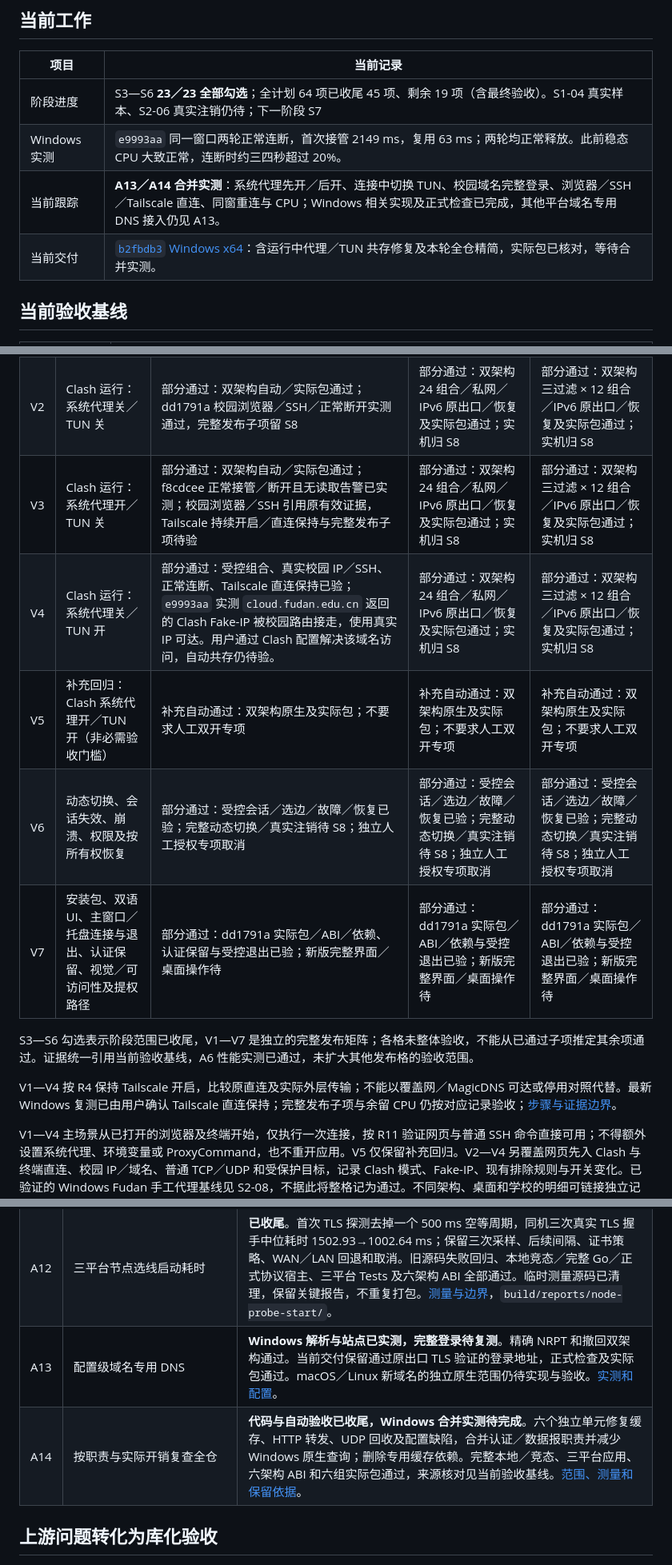
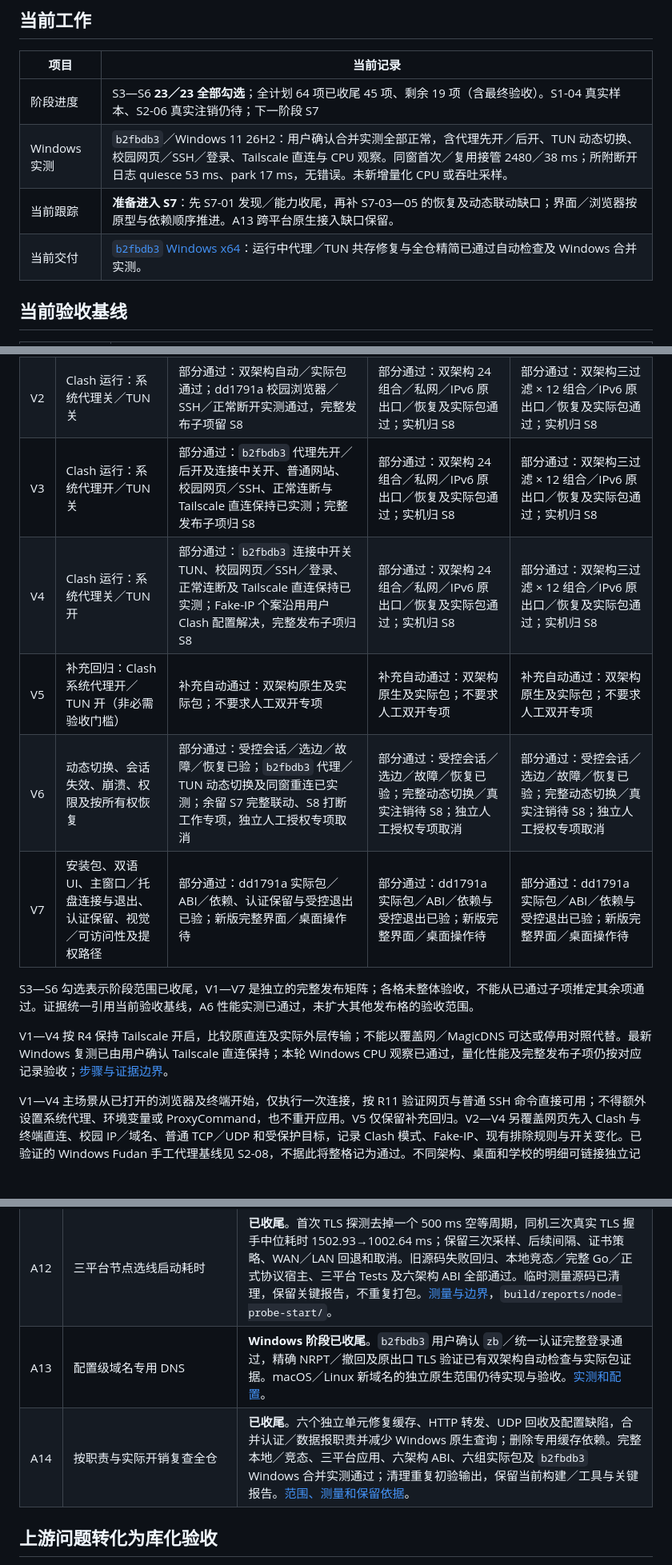
Before and after one commit to wtalioy/JustConnect, a Markdown page: plan.md, 3 parts joined by grey strips. Shown at 80% size. Drawn GitHub-style; blank space fills up the shorter version.

```diff
--- a/plan.md
+++ b/plan.md
@@ -14,9 +14,9 @@
 | 项目 | 当前记录 |
 | --- | --- |
 | 阶段进度 | S3—S6 **23／23 全部勾选**；全计划 64 项已收尾 45 项、剩余 19 项（含最终验收）。S1-04 真实样本、S2-06 真实注销仍待；下一阶段 S7 |
-| Windows 实测 | `e9993aa` 同一窗口两轮正常连断，首次接管 2149 ms，复用 63 ms；两轮均正常释放。此前稳态 CPU 大致正常，连断时约三四秒超过 20%。 |
-| 当前跟踪 | **A13／A14 合并实测**：系统代理先开／后开、连接中切换 TUN、校园域名完整登录、浏览器／SSH／Tailscale 直连、同窗重连与 CPU；Windows 相关实现及正式检查已完成，其他平台域名专用 DNS 接入仍见 A13。 |
-| 当前交付 | [`b2fbdb3` Windows x64](https://github.com/wtalioy/JustConnect/actions/runs/41973869366/artifacts/13391821203)：含运行中代理／TUN 共存修复及本轮全仓精简，实际包已核对，等待合并实测。 |
+| Windows 实测 | `b2fbdb3`／Windows 11 26H2：用户确认合并实测全部正常，含代理先开／后开、TUN 动态切换、校园网页／SSH／登录、Tailscale 直连与 CPU 观察。同窗首次／复用接管 2480／38 ms；所附断开日志 quiesce 53 ms、park 17 ms，无错误。未新增量化 CPU 或吞吐采样。 |
+| 当前跟踪 | **准备进入 S7**：先 S7-01 发现／能力收尾，再补 S7-03—05 的恢复及动态联动缺口；界面／浏览器按原型与依赖顺序推进。A13 跨平台原生接入缺口保留。 |
+| 当前交付 | [`b2fbdb3` Windows x64](https://github.com/wtalioy/JustConnect/actions/runs/41973869366/artifacts/13391821203)：运行中代理／TUN 共存修复与全仓精简已通过自动检查及 Windows 合并实测。 |
 
 ## 当前验收基线
 
@@ -241,15 +241,15 @@ S3—S6 已收尾，不重复开发或重跑已通过基线；A6 性能优化已
 | --- | --- | --- | --- | --- |
 | V1 | Clash 未运行：校园 SSH／网页、普通网络、受保护网络及恢复 | 部分通过：Windows 929e24d 校园网页／SSH／正常恢复已实测，MagicDNS 两次 A 相同；Clash 关闭／UDP／完整出口未测；`70f90a5` 接管／断开 CPU 改善已验 A6 | 部分通过：受控 DNS／SSH／TCP／UDP／恢复已验；原 DNS 联动已验；真实校园／出口待 S8 | 部分通过：受控 DNS／SSH／TCP／UDP／恢复已验；原 DNS 联动已验；真实校园／出口待 S8 |
 | V2 | Clash 运行：系统代理关／TUN 关 | 部分通过：双架构自动／实际包通过；dd1791a 校园浏览器／SSH／正常断开实测通过，完整发布子项留 S8 | 部分通过：双架构 24 组合／私网／IPv6 原出口／恢复及实际包通过；实机归 S8 | 部分通过：双架构三过滤 × 12 组合／IPv6 原出口／恢复及实际包通过；实机归 S8 |
-| V3 | Clash 运行：系统代理开／TUN 关 | 部分通过：双架构自动／实际包通过；f8cdcee 正常接管／断开且无读取告警已实测；校园浏览器／SSH 引用原有效证据，Tailscale 持续开启／直连保持与完整发布子项待验 | 部分通过：双架构 24 组合／私网／IPv6 原出口／恢复及实际包通过；实机归 S8 | 部分通过：双架构三过滤 × 12 组合／IPv6 原出口／恢复及实际包通过；实机归 S8 |
-| V4 | Clash 运行：系统代理关／TUN 开 | 部分通过：受控组合、真实校园 IP／SSH、正常连断、Tailscale 直连保持已验；`e9993aa` 实测 `cloud.fudan.edu.cn` 返回的 Clash Fake-IP 被校园路由接走，使用真实 IP 可达。用户通过 Clash 配置解决该域名访问，自动共存仍待验。 | 部分通过：双架构 24 组合／私网／IPv6 原出口／恢复及实际包通过；实机归 S8 | 部分通过：双架构三过滤 × 12 组合／IPv6 原出口／恢复及实际包通过；实机归 S8 |
+| V3 | Clash 运行：系统代理开／TUN 关 | 部分通过：`b2fbdb3` 代理先开／后开及连接中关开、普通网站、校园网页／SSH、正常连断与 Tailscale 直连保持已实测；完整发布子项归 S8 | 部分通过：双架构 24 组合／私网／IPv6 原出口／恢复及实际包通过；实机归 S8 | 部分通过：双架构三过滤 × 12 组合／IPv6 原出口／恢复及实际包通过；实机归 S8 |
+| V4 | Clash 运行：系统代理关／TUN 开 | 部分通过：`b2fbdb3` 连接中开关 TUN、校园网页／SSH／登录、正常连断及 Tailscale 直连保持已实测；Fake-IP 个案沿用用户 Clash 配置解决，完整发布子项归 S8 | 部分通过：双架构 24 组合／私网／IPv6 原出口／恢复及实际包通过；实机归 S8 | 部分通过：双架构三过滤 × 12 组合／IPv6 原出口／恢复及实际包通过；实机归 S8 |
 | V5 | 补充回归：Clash 系统代理开／TUN 开（非必需验收门槛） | 补充自动通过：双架构原生及实际包；不要求人工双开专项 | 补充自动通过：双架构原生及实际包；不要求人工双开专项 | 补充自动通过：双架构原生及实际包；不要求人工双开专项 |
-| V6 | 动态切换、会话失效、崩溃、权限及按所有权恢复 | 部分通过：受控会话／选边／故障／恢复已验；完整动态切换／真实注销待 S8；独立人工授权专项取消 | 部分通过：受控会话／选边／故障／恢复已验；完整动态切换／真实注销待 S8；独立人工授权专项取消 | 部分通过：受控会话／选边／故障／恢复已验；完整动态切换／真实注销待 S8；独立人工授权专项取消 |
+| V6 | 动态切换、会话失效、崩溃、权限及按所有权恢复 | 部分通过：受控会话／选边／故障／恢复已验；`b2fbdb3` 代理／TUN 动态切换及同窗重连已实测；余留 S7 完整联动、S8 打断工作专项，独立人工授权专项取消 | 部分通过：受控会话／选边／故障／恢复已验；完整动态切换／真实注销待 S8；独立人工授权专项取消 | 部分通过：受控会话／选边／故障／恢复已验；完整动态切换／真实注销待 S8；独立人工授权专项取消 |
 | V7 | 安装包、双语 UI、主窗口／托盘连接与退出、认证保留、视觉／可访问性及提权路径 | 部分通过：dd1791a 实际包／ABI／依赖、认证保留与受控退出已验；新版完整界面／桌面操作待 | 部分通过：dd1791a 实际包／ABI／依赖与受控退出已验；新版完整界面／桌面操作待 | 部分通过：dd1791a 实际包／ABI／依赖与受控退出已验；新版完整界面／桌面操作待 |
 
 S3—S6 勾选表示阶段范围已收尾，V1—V7 是独立的完整发布矩阵；各格未整体验收，不能从已通过子项推定其余项通过。证据统一引用当前验收基线，A6 性能实测已通过，未扩大其他发布格的验收范围。
 
-V1—V4 按 R4 保持 Tailscale 开启，比较原直连及实际外层传输；不能以覆盖网／MagicDNS 可达或停用对照代替。最新 Windows 复测已由用户确认 Tailscale 直连保持；完整发布子项与余留 CPU 仍按对应记录验收；[步骤与证据边界](docs/DEVELOPMENT.md#windows-网卡查询与-cpu-采样)。
+V1—V4 按 R4 保持 Tailscale 开启，比较原直连及实际外层传输；不能以覆盖网／MagicDNS 可达或停用对照代替。最新 Windows 复测已由用户确认 Tailscale 直连保持；本轮 Windows CPU 观察已通过，量化性能及完整发布子项仍按对应记录验收；[步骤与证据边界](docs/DEVELOPMENT.md#windows-网卡查询与-cpu-采样)。
 
 V1—V4 主场景从已打开的浏览器及终端开始，仅执行一次连接，按 R11 验证网页与普通 SSH 命令直接可用；不得额外设置系统代理、环境变量或 ProxyCommand，也不重开应用。V5 仅保留补充回归。V2—V4 另覆盖网页先入 Clash 与终端直连、校园 IP／域名、普通 TCP／UDP 和受保护目标，记录 Clash 模式、Fake-IP、现有排除规则与开关变化。已验证的 Windows Fudan 手工代理基线见 S2-08，不据此将整格记为通过。不同架构、桌面和学校的明细可链接独立记录；未通过的必测子项会使对应格保持未通过。
 
@@ -283,8 +283,8 @@ V7 逐项记录日常使用要求，包含首次确认服务器、窗口／托
 | A10 | Windows 主动断开告警、TUN／Tailscale 共存与性能 | **已收尾**。`e9993aa` 同窗两轮正常连断，接管 2149→63 ms；此前稳态 CPU 已大致正常，Tailscale 直连保持已有实测证据。新发现的未发布校园域名 Fake-IP 冲突独立归 V4。[测量与边界](docs/DEVELOPMENT.md#windows-网卡查询与-cpu-采样)。 |
 | A11 | 退出／取消错误及实际包链路故障 | **已收尾**。退出完成后延迟轮询不再误报超时，真实未完成／恢复失败仍拒绝退出；原生代理所有权校验保留取消原因。Linux 固定官方工具版本／双架构哈希及原生 strip，补齐工作流 ARM64 名称映射。确定性旧源码回归、13 项退出调用链、官方 Mihomo／核心竞态及 47 项 Python 检查均已验证，最终三平台 Tests／六架构 ABI／六组实际包及源码通过，见当前验收基线。已清理临时镜像、展开目录、完成的监视日志和重复源码包；保留工具／SDK／构建与关键报告 `build/reports/shutdown-package-ef0caa7/` |
 | A12 | 三平台节点选线启动耗时 | **已收尾**。首次 TLS 探测去掉一个 500 ms 空等周期，同机三次真实 TLS 握手中位耗时 1502.93→1002.64 ms；保留三次采样、后续间隔、证书策略、WAN／LAN 回退和取消。旧源码失败回归、本地竞态／完整 Go／正式协议宿主、三平台 Tests 及六架构 ABI 全部通过。临时测量源码已清理，保留关键报告，不重复打包。[测量与边界](docs/DEVELOPMENT.md#节点探测启动等待)，`build/reports/node-probe-start/`。 |
-| A13 | 配置级域名专用 DNS | **Windows 解析与站点已实测，完整登录待复测**。精确 NRPT 和撤回双架构通过。当前交付保留通过原出口 TLS 验证的登录地址，正式检查及实际包通过。macOS／Linux 新域名的独立原生范围仍待实现与验收。[实测和配置](docs/DEVELOPMENT.md#域名专用-dns)。 |
-| A14 | 按职责与实际开销复查全仓 | **代码与自动验收已收尾，Windows 合并实测待完成**。六个独立单元修复缓存、HTTP 转发、UDP 回收及配置缺陷，合并认证／数据报职责并减少 Windows 原生查询；删除专用缓存依赖。完整本地／竞态、三平台应用、六架构 ABI 和六组实际包通过，来源核对见当前验收基线。[范围、测量和保留依据](docs/DEVELOPMENT.md#全仓审查与测试保留范围)。 |
+| A13 | 配置级域名专用 DNS | **Windows 阶段已收尾**。`b2fbdb3` 用户确认 `zb`／统一认证完整登录通过，精确 NRPT／撤回及原出口 TLS 验证已有双架构自动检查与实际包证据。macOS／Linux 新域名的独立原生范围仍待实现与验收。[实测和配置](docs/DEVELOPMENT.md#域名专用-dns)。 |
+| A14 | 按职责与实际开销复查全仓 | **已收尾**。六个独立单元修复缓存、HTTP 转发、UDP 回收及配置缺陷，合并认证／数据报职责并减少 Windows 原生查询；删除专用缓存依赖。完整本地／竞态、三平台应用、六架构 ABI、六组实际包及 `b2fbdb3` Windows 合并实测通过；清理重复初验输出，保留当前构建／工具与关键报告。[范围、测量和保留依据](docs/DEVELOPMENT.md#全仓审查与测试保留范围)。 |
 
 ## 上游问题转化为库化验收
 
```
Also changed, not shown: other parts of plan.md (+2 -2 lines), docs/DEVELOPMENT.md (+4 -2 lines).
